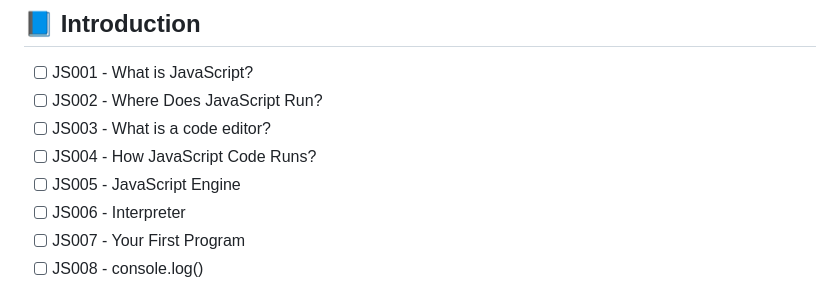
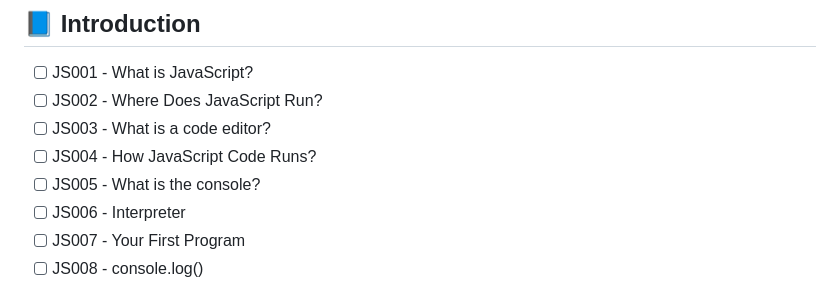
Before and after one commit to zrozum-it/js, a Markdown page: README.md, the part around the change. GitHub-like rendering.

Commit message:
feat: change road map

```diff
--- a/README.md
+++ b/README.md
@@ -50,7 +50,7 @@ Każdy folder jest **samodzielną lekcją**, tak jak każdy post na Instagramie
 - [ ] JS002 - Where Does JavaScript Run?
 - [ ] JS003 - What is a code editor?
 - [ ] JS004 - How JavaScript Code Runs?
-- [ ] JS005 - JavaScript Engine
+- [ ] JS005 - What is the console?
 - [ ] JS006 - Interpreter
 - [ ] JS007 - Your First Program
 - [ ] JS008 - console.log()
```
